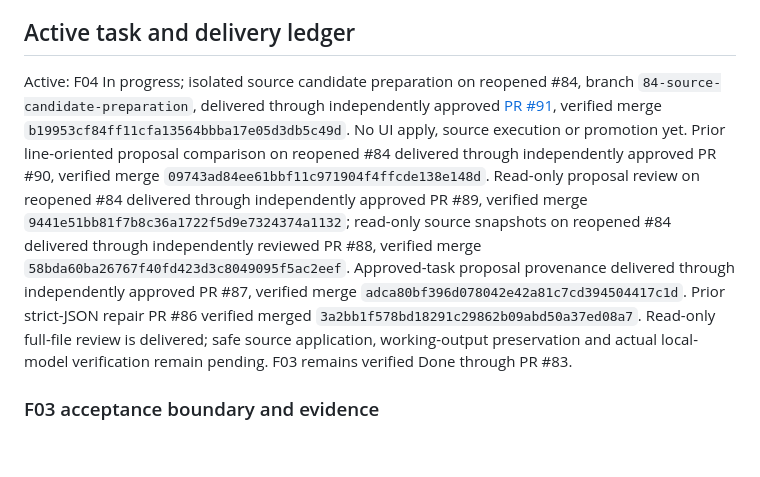
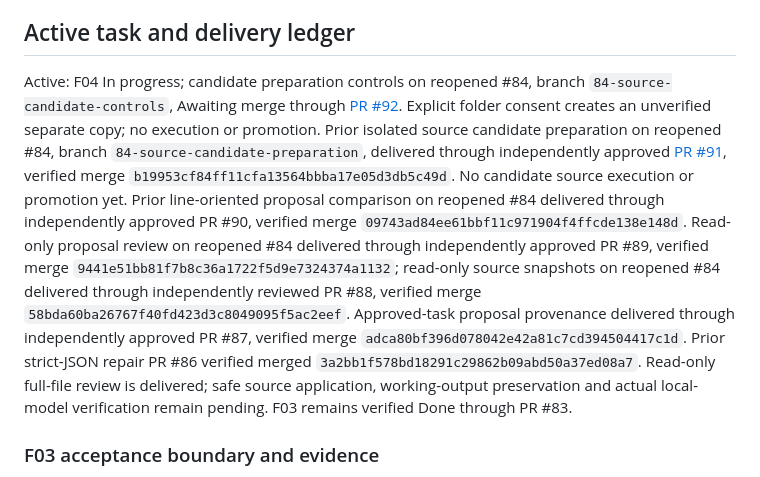
Before and after one commit to arpit-it/ASG, a Markdown page: asg/docs/REQUIREMENTS.md, the part around one of its changes. GitHub-like rendering; blank space fills up the shorter version.

Commit message:
docs: link candidate controls review evidence

```diff
--- a/asg/docs/REQUIREMENTS.md
+++ b/asg/docs/REQUIREMENTS.md
@@ -69,7 +69,7 @@ A task moves Queued → In progress → Awaiting merge → Done; use Blocked wit
 
 ## Active task and delivery ledger
 
-Active: F04 In progress; isolated source candidate preparation on reopened #84, branch `84-source-candidate-preparation`, delivered through independently approved [PR #91](https://github.com/arpit-it/ASG/pull/91), verified merge `b19953cf84ff11cfa13564bbba17e05d3db5c49d`. No UI apply, source execution or promotion yet. Prior line-oriented proposal comparison on reopened #84 delivered through independently approved PR #90, verified merge `09743ad84ee61bbf11c971904f4ffcde138e148d`. Read-only proposal review on reopened #84 delivered through independently approved PR #89, verified merge `9441e51bb81f7b8c36a1722f5d9e7324374a1132`; read-only source snapshots on reopened #84 delivered through independently reviewed PR #88, verified merge `58bda60ba26767f40fd423d3c8049095f5ac2eef`. Approved-task proposal provenance delivered through independently approved PR #87, verified merge `adca80bf396d078042e42a81c7cd394504417c1d`. Prior strict-JSON repair PR #86 verified merged `3a2bb1f578bd18291c29862b09abd50a37ed08a7`. Read-only full-file review is delivered; safe source application, working-output preservation and actual local-model verification remain pending. F03 remains verified Done through PR #83.
+Active: F04 In progress; candidate preparation controls on reopened #84, branch `84-source-candidate-controls`, Awaiting merge through [PR #92](https://github.com/arpit-it/ASG/pull/92). Explicit folder consent creates an unverified separate copy; no execution or promotion. Prior isolated source candidate preparation on reopened #84, branch `84-source-candidate-preparation`, delivered through independently approved [PR #91](https://github.com/arpit-it/ASG/pull/91), verified merge `b19953cf84ff11cfa13564bbba17e05d3db5c49d`. No candidate source execution or promotion yet. Prior line-oriented proposal comparison on reopened #84 delivered through independently approved PR #90, verified merge `09743ad84ee61bbf11c971904f4ffcde138e148d`. Read-only proposal review on reopened #84 delivered through independently approved PR #89, verified merge `9441e51bb81f7b8c36a1722f5d9e7324374a1132`; read-only source snapshots on reopened #84 delivered through independently reviewed PR #88, verified merge `58bda60ba26767f40fd423d3c8049095f5ac2eef`. Approved-task proposal provenance delivered through independently approved PR #87, verified merge `adca80bf396d078042e42a81c7cd394504417c1d`. Prior strict-JSON repair PR #86 verified merged `3a2bb1f578bd18291c29862b09abd50a37ed08a7`. Read-only full-file review is delivered; safe source application, working-output preservation and actual local-model verification remain pending. F03 remains verified Done through PR #83.
 
 ### F03 acceptance boundary and evidence
 
```
Also changed, not shown: other parts of asg/docs/REQUIREMENTS.md (+1 -1 lines), 2 other files.
